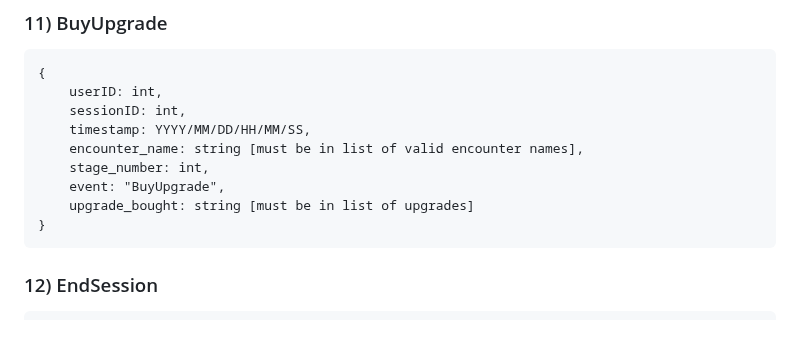
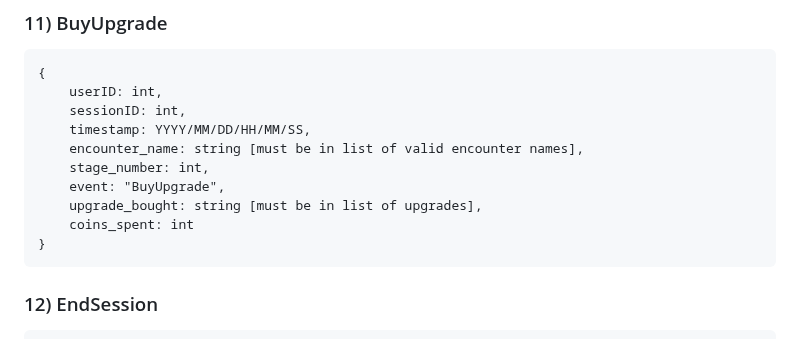
Before and after one commit to AtlasICL/com2020, a Markdown page: tel/schema.md, the part around the change. Rendered like a GitHub page.

Commit message:
add coins spent data to BuyUpgrade event

````diff
--- a/tel/schema.md
+++ b/tel/schema.md
@@ -186,7 +186,8 @@ To be defined at a later date.
     encounter_name: string [must be in list of valid encounter names],
     stage_number: int,
     event: "BuyUpgrade",
-    upgrade_bought: string [must be in list of upgrades]
+    upgrade_bought: string [must be in list of upgrades],
+    coins_spent: int
 }
 ```
 
````
